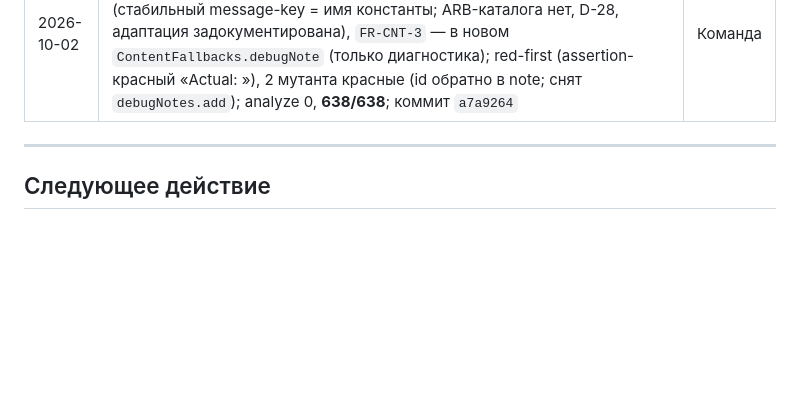
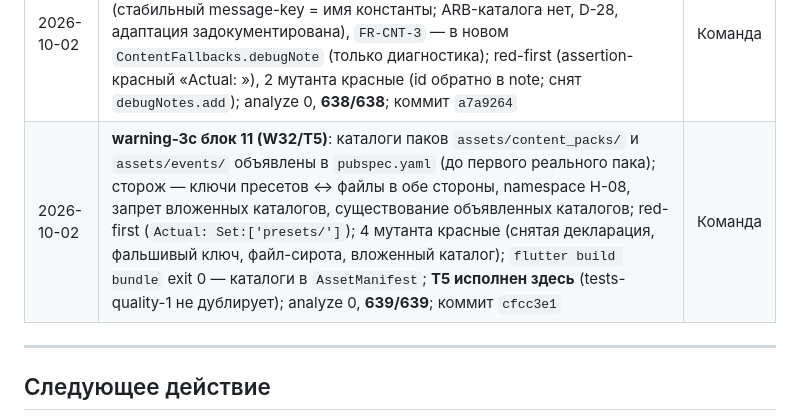
Before and after one commit to midnight000spark/dharma-toolkit, a Markdown page: STATE.md, the part around the change. GitHub-like rendering; blank space fills up the shorter version.

Commit message:
docs(state): warning-3c блок 11 (W32/T5) — журнал

```diff
--- a/STATE.md
+++ b/STATE.md
@@ -312,6 +312,7 @@
 | 2026-10-02 | **warning-3c блок 07 (S3)**: потолки пака — `maxEntriesPerPack` (500) и `maxFieldChars` (10000) с отказом по пути поля (пак-бомба отвергается целиком, длинное поле — записью; обрезки текста нет); списки модели и результата загрузки неизменяемы (`List.unmodifiable`); тесты границ red→green, 3 мутанта красные (потолок записей, потолок полей, заморозка); analyze 0, **637/637**; коммит `b584586` | Команда |
 | 2026-10-02 | **warning-3c блок 08 (S4)**: `ContentEntry.type` убран из схемы v1 — обязательное поле без потребителя (читалось только в `==`/`hashCode`); выбор «фильтр или удаление» решён удалением до потребителя (SCR-13), старый JSON с `type` разбирается (неизвестные поля игнорируются); новый сторож «нет полей схемы без потребителя»; мутанты A (сирота → красный) / B (поле с потребителем → зелёный); analyze 0, **637/637**; коммиты `2990c8c`, `2f1b11f` | Команда |
 | 2026-10-02 | **warning-3c блок 09 (S5)**: внутренний id фолбэка убран из UI — `ContentFallbacks.note` теперь чистый пользовательский текст (стабильный message-key = имя константы; ARB-каталога нет, D-28, адаптация задокументирована), `FR-CNT-3` — в новом `ContentFallbacks.debugNote` (только диагностика); red-first (assertion-красный «Actual: <true>»), 2 мутанта красные (id обратно в note; снят `debugNotes.add`); analyze 0, **638/638**; коммит `a7a9264` | Команда |
+| 2026-10-02 | **warning-3c блок 11 (W32/T5)**: каталоги паков `assets/content_packs/` и `assets/events/` объявлены в `pubspec.yaml` (до первого реального пака); сторож — ключи пресетов ↔ файлы в обе стороны, namespace H-08, запрет вложенных каталогов, существование объявленных каталогов; red-first (`Actual: Set:['presets/']`); 4 мутанта красные (снятая декларация, фальшивый ключ, файл-сирота, вложенный каталог); `flutter build bundle` exit 0 — каталоги в `AssetManifest`; **T5 исполнен здесь** (tests-quality-1 не дублирует); analyze 0, **639/639**; коммит `cfcc3e1` | Команда |
 
 ---
 
```
